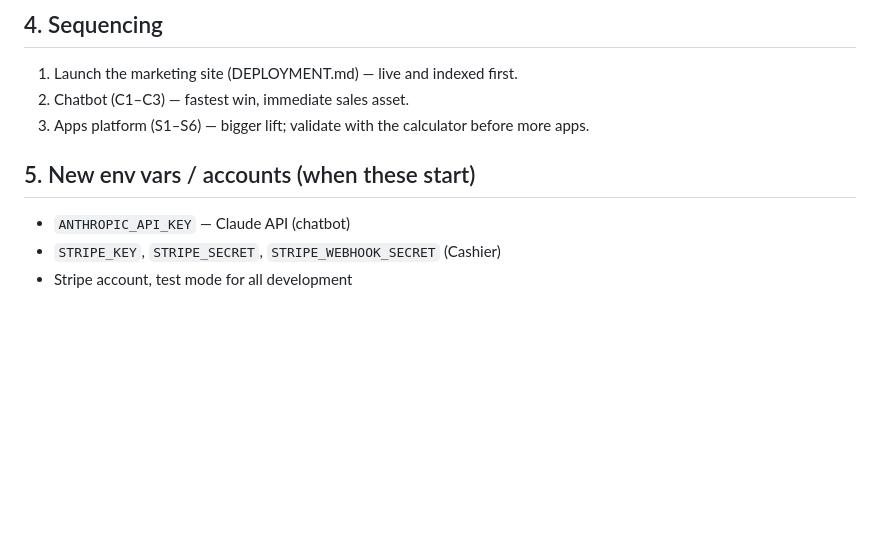
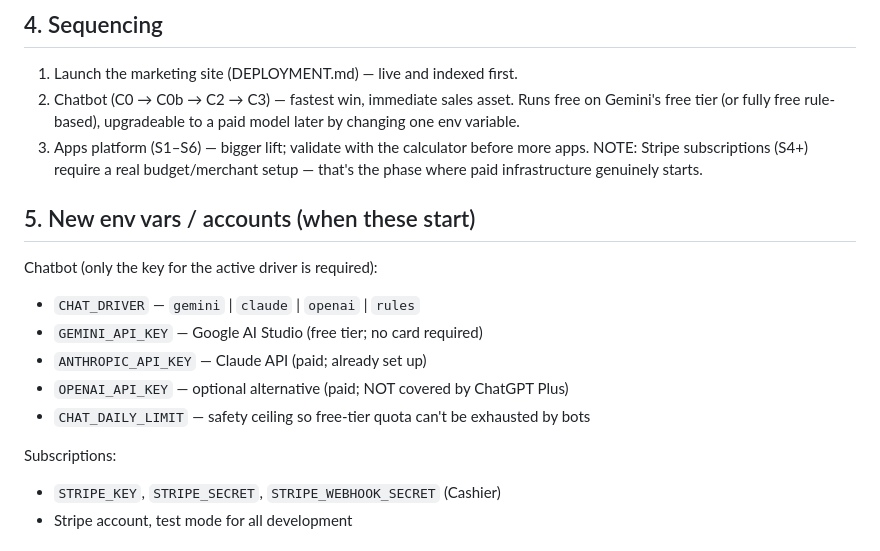
Before and after one commit to ahkhan696/ahklogix-website, a Markdown page: docs/ROADMAP.md, the part around one of its changes. GitHub-like rendering; blank space fills up the shorter version.

```diff
--- a/docs/ROADMAP.md
+++ b/docs/ROADMAP.md
@@ -104,12 +141,23 @@ margins, profit) — ideal first candidate: pure logic, no heavy infra.
 ## 4. Sequencing
 
 1. Launch the marketing site (DEPLOYMENT.md) — live and indexed first.
-2. Chatbot (C1–C3) — fastest win, immediate sales asset.
+2. Chatbot (C0 → C0b → C2 → C3) — fastest win, immediate sales asset. Runs free on
+   Gemini's free tier (or fully free rule-based), upgradeable to a paid model later by
+   changing one env variable.
 3. Apps platform (S1–S6) — bigger lift; validate with the calculator before more apps.
+   NOTE: Stripe subscriptions (S4+) require a real budget/merchant setup — that's the
+   phase where paid infrastructure genuinely starts.
 
 ## 5. New env vars / accounts (when these start)
 
-- `ANTHROPIC_API_KEY` — Claude API (chatbot)
+Chatbot (only the key for the active driver is required):
+- `CHAT_DRIVER` — `gemini` | `claude` | `openai` | `rules`
+- `GEMINI_API_KEY` — Google AI Studio (free tier; no card required)
+- `ANTHROPIC_API_KEY` — Claude API (paid; already set up)
+- `OPENAI_API_KEY` — optional alternative (paid; NOT covered by ChatGPT Plus)
+- `CHAT_DAILY_LIMIT` — safety ceiling so free-tier quota can't be exhausted by bots
+
+Subscriptions:
 - `STRIPE_KEY`, `STRIPE_SECRET`, `STRIPE_WEBHOOK_SECRET` (Cashier)
 - Stripe account, test mode for all development
 
```
Also changed, not shown: other parts of docs/ROADMAP.md (+57 -20 lines), docs/COMMANDS.md (+32 -10 lines).
